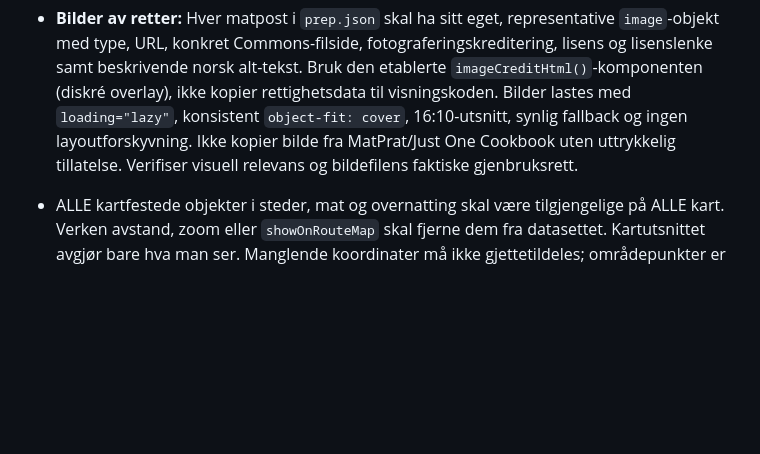
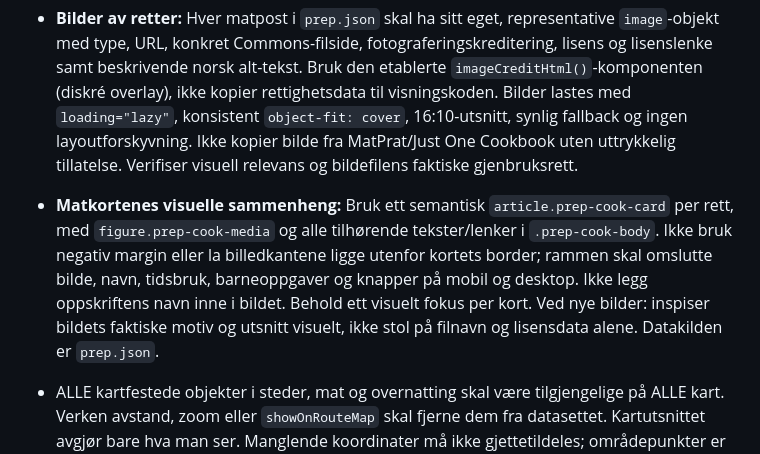
Before and after one commit to MKarthum/japan-2027, a Markdown page: AGENTS.md, the part around the change. Rendered like a GitHub page; blank space fills up the shorter version.

Commit message:
Protect image and card grouping with regression checks and repo contracts

```diff
--- a/AGENTS.md
+++ b/AGENTS.md
@@ -32,6 +32,8 @@ Siden skal være en familievennlig reiseplan som er lett å forstå uten forkunn
 - **Før turen:** Ikke vis alle kategoriene eller alle kortene på samme side. `prep.html` viser en lenket temaoversikt; `prep.html?topic=<slug>` viser kun valgt kategori og lenke tilbake. `docs/data/prep.json` eier slugs, navigasjonsnavn, teasere og kortinnhold; mat er først i oversikten. Bevar legacy-lenker `#prep-group-N` til riktig kategori. Målgruppeforklaringen er sammenleggbar på kategorisiden. `prep-item.html` lenker tilbake til riktig kategori.
 - **Mat før turen:** `prep.json` → kategori `mat` eier oppskrifter, lenkeutvalg, norsk/engelsk språkmerking og `cooking` (start/neste, rekkefølge, omtrent tid, barneoppgave, hvor retten finnes i Japan, oppskriftsforbehold). `pages.json.prep` eier felles ledetekster og trygg matlaging. `renderPrep()` viser fem startere og neste retter i et sammenleggbart felt. Ikke legg inn komplette tredjepartsoppskrifter eller oppdiktede gram/ml i løsningen; lenk ut til verifiserte, åpne norske oppskrifter, gjerne MatPrat, og behold gode japanske originalkilder. Skille norsktilpassede oppskrifter fra japanske klassikere; merknader om sterk chili, rå fisk, frityrolje og spesialutstyr må bli med. Nye retter får stabil ID og testet kilde.
 - **Bilder av retter:** Hver matpost i `prep.json` skal ha sitt eget, representative `image`-objekt med type, URL, konkret Commons-filside, fotograferingskreditering, lisens og lisenslenke samt beskrivende norsk alt-tekst. Bruk den etablerte `imageCreditHtml()`-komponenten (diskré overlay), ikke kopier rettighetsdata til visningskoden. Bilder lastes med `loading="lazy"`, konsistent `object-fit: cover`, 16:10-utsnitt, synlig fallback og ingen layoutforskyvning. Ikke kopier bilde fra MatPrat/Just One Cookbook uten uttrykkelig tillatelse. Verifiser visuell relevans og bildefilens faktiske gjenbruksrett.
+- **Matkortenes visuelle sammenheng:** Bruk ett semantisk `article.prep-cook-card` per rett, med `figure.prep-cook-media` og alle tilhørende tekster/lenker i `.prep-cook-body`. Ikke bruk negativ margin eller la billedkantene ligge utenfor kortets border; rammen skal omslutte bilde, navn, tidsbruk, barneoppgaver og knapper på mobil og desktop. Ikke legg oppskriftens navn inne i bildet. Behold ett visuelt fokus per kort. Ved nye bilder: inspiser bildets faktiske motiv og utsnitt visuelt, ikke stol på filnavn og lisensdata alene. Datakilden er `prep.json`.
+
 
 
 - ALLE kartfestede objekter i steder, mat og overnatting skal være tilgjengelige på ALLE kart. Verken avstand, zoom eller `showOnRouteMap` skal fjerne dem fra datasettet. Kartutsnittet avgjør bare hva man ser. Manglende koordinater må ikke gjettetildeles; områdepunkter er orientering, ikke eksakte besøksadresser.
```
